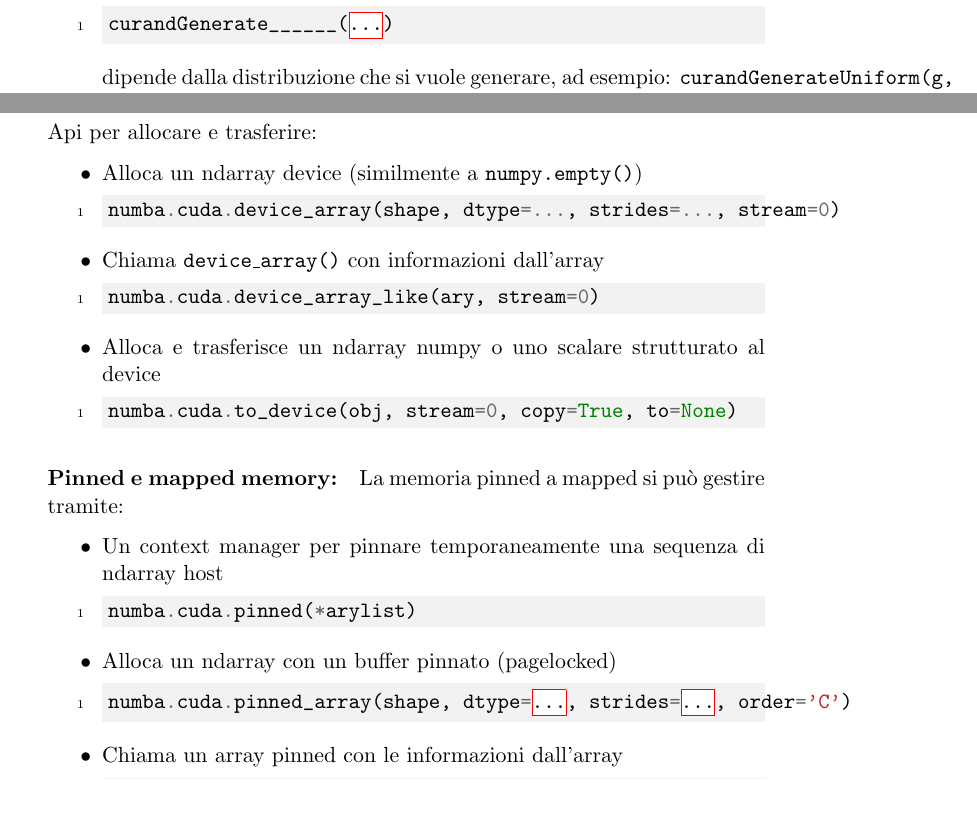
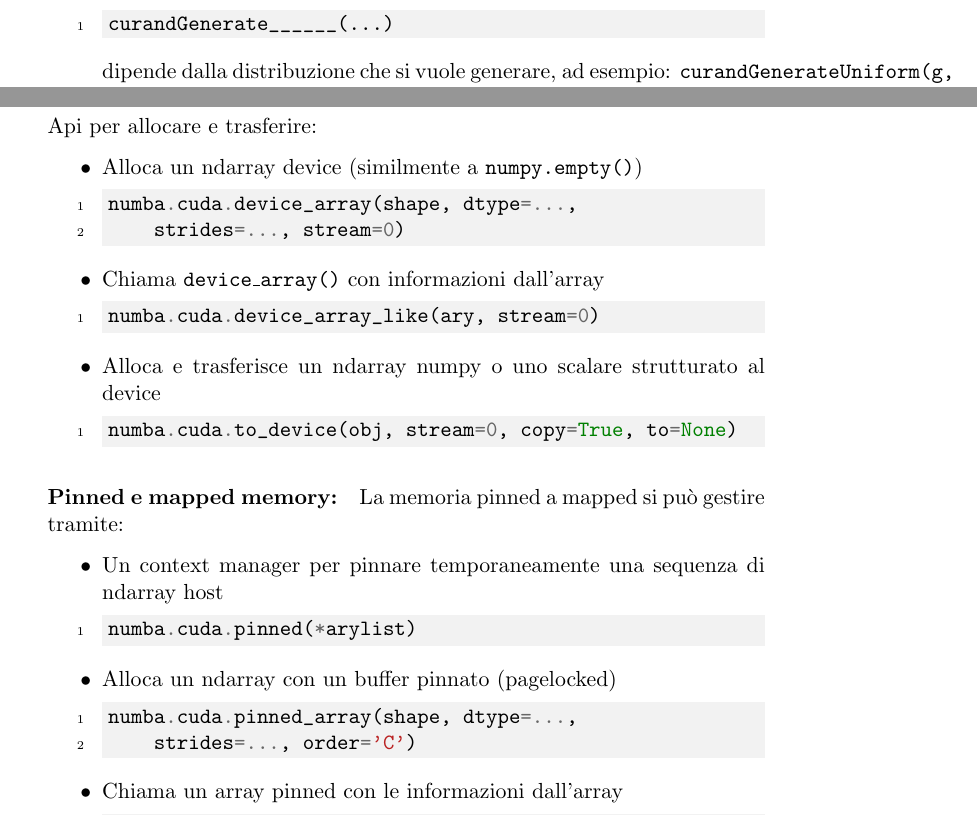
Before and after one commit to MaxL22/GPUComputing, a LaTeX document (gc.tex, which reads chapters/opt.tex, chapters/python.tex): two parts of pages 43 and 55 of 57, joined at a grey line, cut so that both start at the same text. Compiled offline with pdfLaTeX.

Commit message:
minor fixes

```diff
--- a/chapters/opt.tex
+++ b/chapters/opt.tex
@@ -344,7 +344,7 @@ curandSetRandomGeneratorSeed(g, SEED)
 
 	\item Per generare una distribuzione
 	\begin{minted}{c}
-curandGenerate______(…)
+curandGenerate______(...)
 	\end{minted}
 	dipende dalla distribuzione che si vuole generare, ad esempio: \texttt{curandGenerateUniform(g, src, n)} oppure \texttt{curandGenerateNormal(g, src, n, mean, stddev)}.
 
--- a/chapters/python.tex
+++ b/chapters/python.tex
@@ -112,7 +112,8 @@ numba.cuda.pinned(*arylist)
 
 	\item Alloca un ndarray con un buffer pinnato (pagelocked)
 	\begin{minted}{python}
-numba.cuda.pinned_array(shape, dtype=…, strides=…, order='C')
+numba.cuda.pinned_array(shape, dtype=...,
+    strides=..., order='C')
 	\end{minted}
 
 	\item Chiama un array pinned con le informazioni dall'array
```
Also changed, not shown: chapters/cuda.tex (indentation only), gc.pdf, chapters/python.tex (12 more changed lines). Lines whose indentation alone changed are shown as unchanged.
